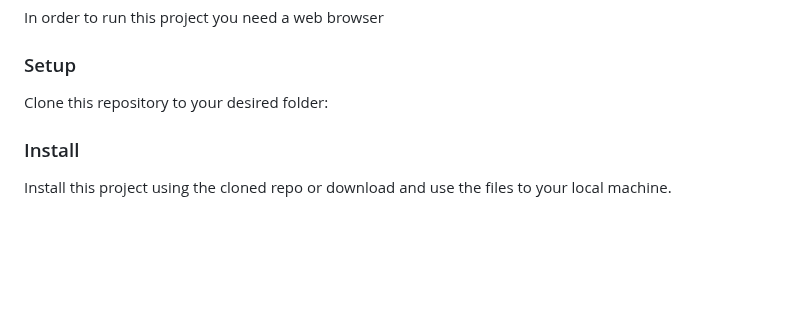
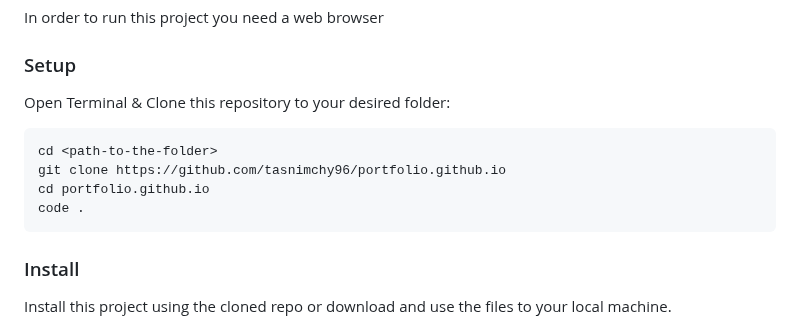
Before and after one commit to tasnimchy96/portfolio.github.io, a Markdown page: README.md, the part around the change. GitHub-like rendering; blank space fills up the shorter version.

````diff
--- a/README.md
+++ b/README.md
@@ -48,7 +48,14 @@ In order to run this project you need a web browser
 
 ### Setup
 
-Clone this repository to your desired folder:
+Open Terminal & Clone this repository to your desired folder:
+
+```sh
+cd <path-to-the-folder>
+git clone https://github.com/tasnimchy96/portfolio.github.io
+cd portfolio.github.io
+code .
+```
 
 ### Install
 
````
